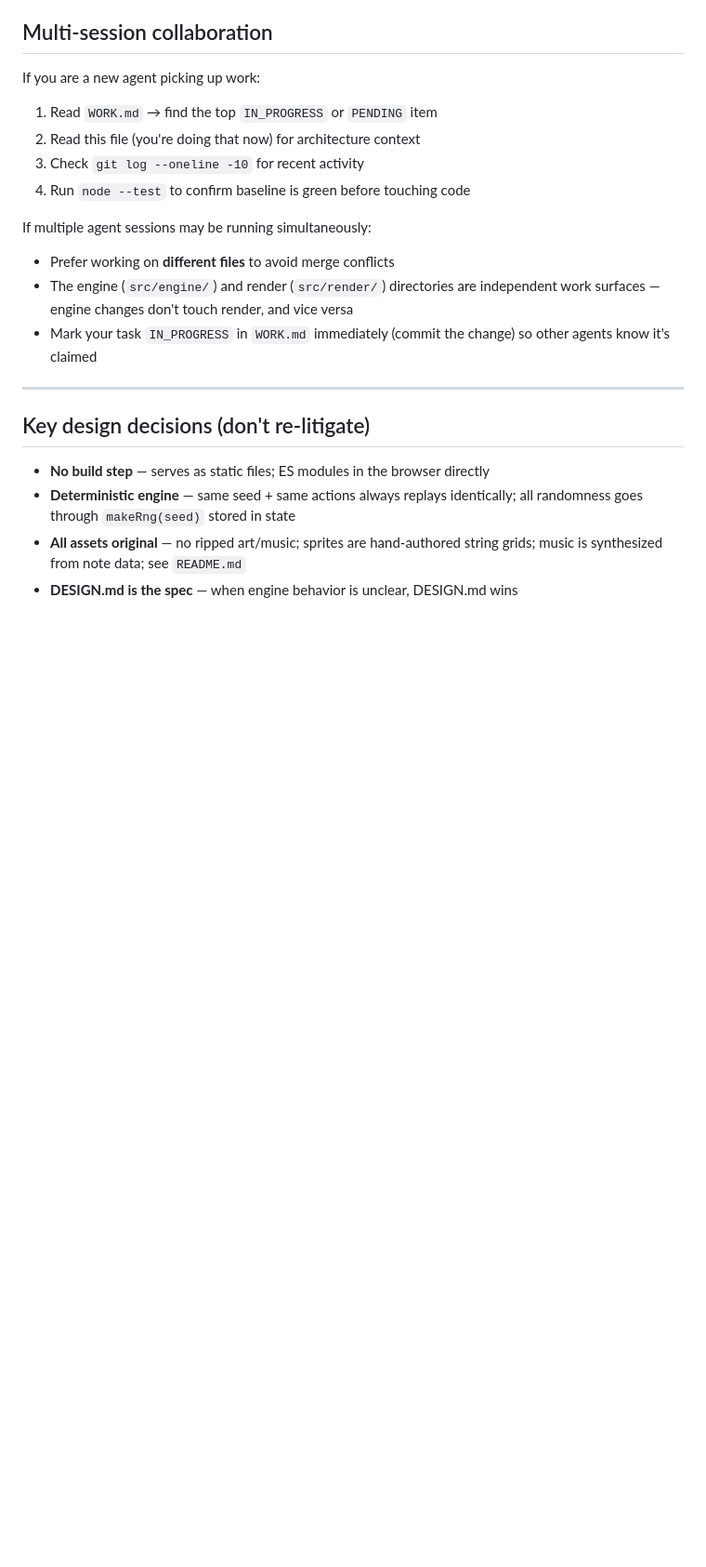
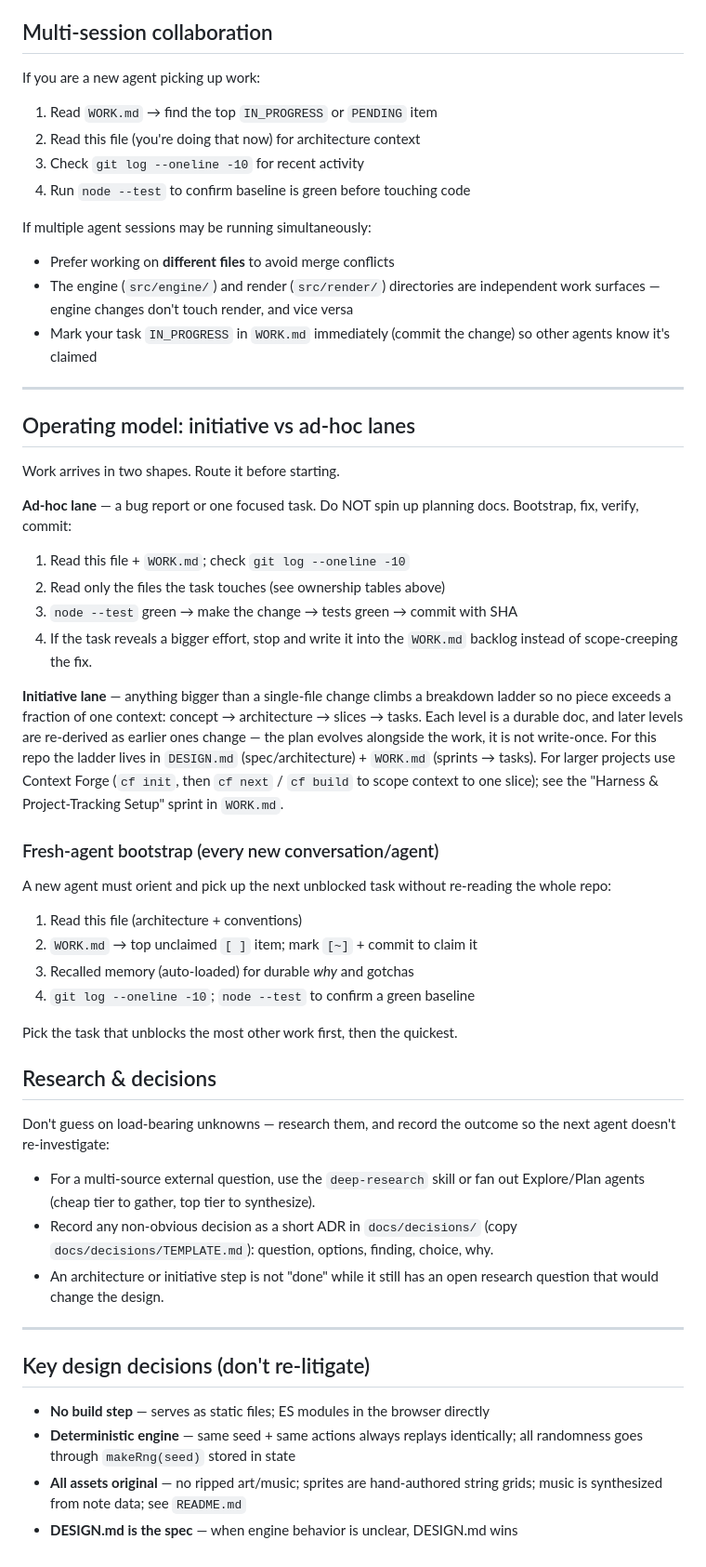
Before and after one commit to jakez-gh/battle-hunter, a Markdown page: CLAUDE.md, the part around the change. Shown at 93% size. GitHub-like rendering; blank space fills up the shorter version.

```diff
--- a/CLAUDE.md
+++ b/CLAUDE.md
@@ -166,6 +166,51 @@ If multiple agent sessions may be running simultaneously:
 
 ---
 
+## Operating model: initiative vs ad-hoc lanes
+
+Work arrives in two shapes. Route it before starting.
+
+**Ad-hoc lane** — a bug report or one focused task. Do NOT spin up planning
+docs. Bootstrap, fix, verify, commit:
+1. Read this file + `WORK.md`; check `git log --oneline -10`
+2. Read only the files the task touches (see ownership tables above)
+3. `node --test` green → make the change → tests green → commit with SHA
+4. If the task reveals a bigger effort, stop and write it into the `WORK.md`
+   backlog instead of scope-creeping the fix.
+
+**Initiative lane** — anything bigger than a single-file change climbs a
+breakdown ladder so no piece exceeds a fraction of one context:
+concept → architecture → slices → tasks. Each level is a durable doc, and later
+levels are re-derived as earlier ones change — the plan evolves alongside the
+work, it is not write-once. For this repo the ladder lives in `DESIGN.md`
+(spec/architecture) + `WORK.md` (sprints → tasks). For larger projects use
+Context Forge (`cf init`, then `cf next` / `cf build` to scope context to one
+slice); see the "Harness & Project-Tracking Setup" sprint in `WORK.md`.
+
+### Fresh-agent bootstrap (every new conversation/agent)
+
+A new agent must orient and pick up the next unblocked task without re-reading
+the whole repo:
+1. Read this file (architecture + conventions)
+2. `WORK.md` → top unclaimed `[ ]` item; mark `[~]` + commit to claim it
+3. Recalled memory (auto-loaded) for durable *why* and gotchas
+4. `git log --oneline -10`; `node --test` to confirm a green baseline
+
+Pick the task that unblocks the most other work first, then the quickest.
+
+## Research & decisions
+
+Don't guess on load-bearing unknowns — research them, and record the outcome so
+the next agent doesn't re-investigate:
+- For a multi-source external question, use the `deep-research` skill or fan out
+  Explore/Plan agents (cheap tier to gather, top tier to synthesize).
+- Record any non-obvious decision as a short ADR in `docs/decisions/` (copy
+  `docs/decisions/TEMPLATE.md`): question, options, finding, choice, why.
+- An architecture or initiative step is not "done" while it still has an open
+  research question that would change the design.
+
+---
+
 ## Key design decisions (don't re-litigate)
 
 - **No build step** — serves as static files; ES modules in the browser directly
```
Also changed, not shown: WORK.md (+49 -0 lines), docs/decisions/TEMPLATE.md (added, +31 -0 lines).
